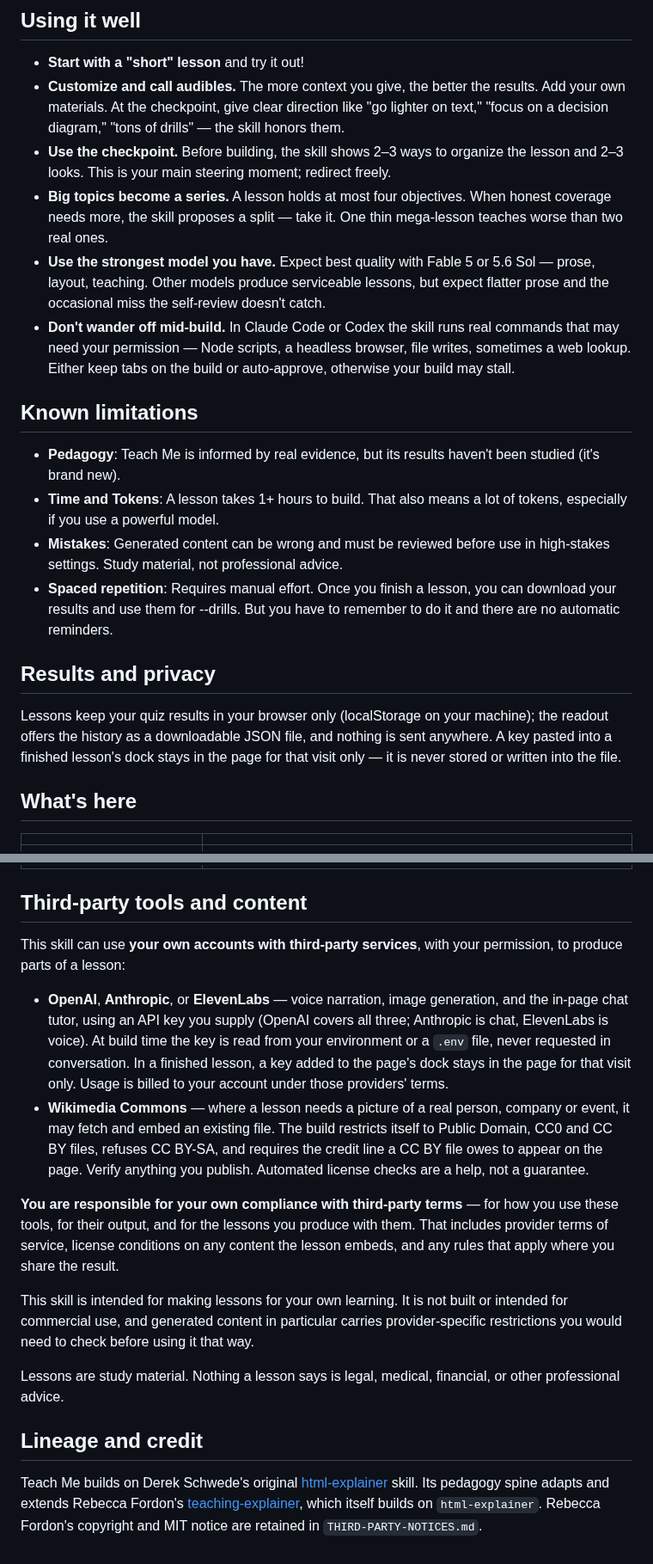
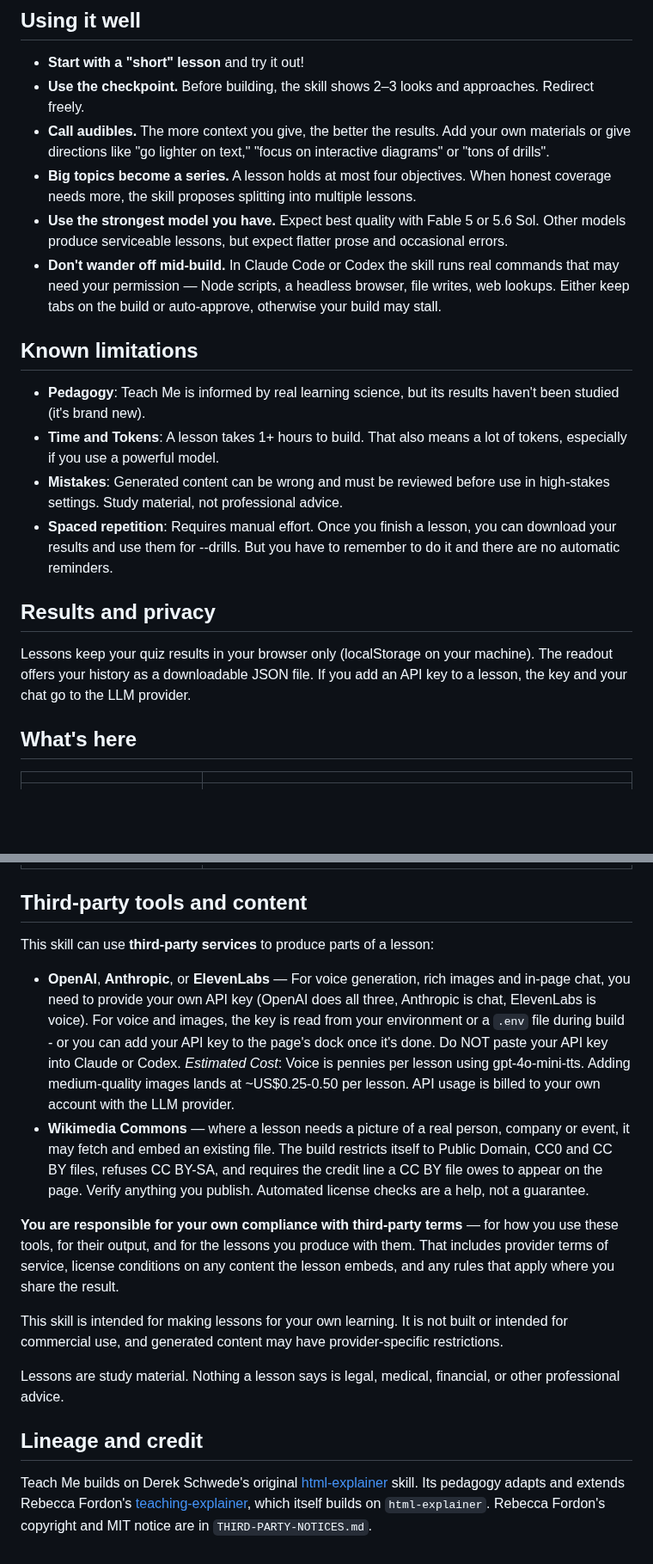
Before and after one commit to ds-vibe/teach-me, a Markdown page: README.md, 2 parts joined by grey strips. Shown at 86% size. Drawn GitHub-style; blank space fills up the shorter version.

```diff
--- a/README.md
+++ b/README.md
@@ -54,22 +54,22 @@ Rich AI images means photography-quality. Even without these, you'll still get v
 ## Using it well
 
 - **Start with a "short" lesson** and try it out!
-- **Customize and call audibles.** The more context you give, the better the results. Add your own materials. At the checkpoint, give clear direction like "go lighter on text," "focus on a decision diagram," "tons of drills" — the skill honors them.
-- **Use the checkpoint.** Before building, the skill shows 2–3 ways to organize the lesson and 2–3 looks. This is your main steering moment; redirect freely.
-- **Big topics become a series.** A lesson holds at most four objectives. When honest coverage needs more, the skill proposes a split — take it. One thin mega-lesson teaches worse than two real ones.
-- **Use the strongest model you have.** Expect best quality with Fable 5 or 5.6 Sol — prose, layout, teaching. Other models produce serviceable lessons, but expect flatter prose and the occasional miss the self-review doesn't catch.
-- **Don't wander off mid-build.** In Claude Code or Codex the skill runs real commands that may need your permission — Node scripts, a headless browser, file writes, sometimes a web lookup. Either keep tabs on the build or auto-approve, otherwise your build may stall.
+- **Use the checkpoint.** Before building, the skill shows 2–3 looks and approaches. Redirect freely.
+- **Call audibles.** The more context you give, the better the results. Add your own materials or give directions like "go lighter on text," "focus on interactive diagrams" or "tons of drills".
+- **Big topics become a series.** A lesson holds at most four objectives. When honest coverage needs more, the skill proposes splitting into multiple lessons.
+- **Use the strongest model you have.** Expect best quality with Fable 5 or 5.6 Sol. Other models produce serviceable lessons, but expect flatter prose and occasional errors.
+- **Don't wander off mid-build.** In Claude Code or Codex the skill runs real commands that may need your permission — Node scripts, a headless browser, file writes, web lookups. Either keep tabs on the build or auto-approve, otherwise your build may stall.
 
 ## Known limitations
 
-- **Pedagogy**: Teach Me is informed by real evidence, but its results haven't been studied (it's brand new).
+- **Pedagogy**: Teach Me is informed by real learning science, but its results haven't been studied (it's brand new).
 - **Time and Tokens**: A lesson takes 1+ hours to build. That also means a lot of tokens, especially if you use a powerful model.
 - **Mistakes**: Generated content can be wrong and must be reviewed before use in high-stakes settings. Study material, not professional advice.
 - **Spaced repetition**: Requires manual effort. Once you finish a lesson, you can download your results and use them for --drills. But you have to remember to do it and there are no automatic reminders.
 
 ## Results and privacy
 
-Lessons keep your quiz results in your browser only (localStorage on your machine); the readout offers the history as a downloadable JSON file, and nothing is sent anywhere. A key pasted into a finished lesson's dock stays in the page for that visit only — it is never stored or written into the file.
+Lessons keep your quiz results in your browser only (localStorage on your machine). The readout offers your history as a downloadable JSON file. If you add an API key to a lesson, the key and your chat go to the LLM provider.
 
 ## What's here
 
@@ -83,17 +83,18 @@ Lessons keep your quiz results in your browser only (localStorage on your machin
 
 ## Third-party tools and content
 
-This skill can use **your own accounts with third-party services**, with your permission, to produce parts of a lesson:
+This skill can use **third-party services** to produce parts of a lesson:
 
-- **OpenAI**, **Anthropic**, or **ElevenLabs** — voice narration, image generation, and the in-page chat tutor, using an API key you supply (OpenAI covers all three; Anthropic is chat, ElevenLabs is voice). At build time the key is read from your environment or a `.env` file, never requested in conversation. In a finished lesson, a key added to the page's dock stays in the page for that visit only. Usage is billed to your account under those providers' terms.
+- **OpenAI**, **Anthropic**, or **ElevenLabs** — For voice generation, rich images and in-page chat, you need to provide your own API key (OpenAI does all three, Anthropic is chat, ElevenLabs is voice). For voice and images, the key is read from your environment or a `.env` file during build - or you can add your API key to the page's dock once it's done. Do NOT paste your API key into Claude or Codex.
+    *Estimated Cost*: Voice is pennies per lesson using gpt-4o-mini-tts. Adding medium-quality images lands at ~US$0.25-0.50 per lesson. API usage is billed to your own account with the LLM provider.
 - **Wikimedia Commons** — where a lesson needs a picture of a real person, company or event, it may fetch and embed an existing file. The build restricts itself to Public Domain, CC0 and CC BY files, refuses CC BY-SA, and requires the credit line a CC BY file owes to appear on the page. Verify anything you publish. Automated license checks are a help, not a guarantee.
 
 **You are responsible for your own compliance with third-party terms** — for how you use these tools, for their output, and for the lessons you produce with them. That includes provider terms of service, license conditions on any content the lesson embeds, and any rules that apply where you share the result.
 
-This skill is intended for making lessons for your own learning. It is not built or intended for commercial use, and generated content in particular carries provider-specific restrictions you would need to check before using it that way.
+This skill is intended for making lessons for your own learning. It is not built or intended for commercial use, and generated content may have provider-specific restrictions.
 
 Lessons are study material. Nothing a lesson says is legal, medical, financial, or other professional advice.
 
 ## Lineage and credit
 
-Teach Me builds on Derek Schwede's original [html-explainer](https://github.com/ds-vibe/html-explainer) skill. Its pedagogy spine adapts and extends Rebecca Fordon's [teaching-explainer](https://github.com/rlfordon/teaching-explainer), which itself builds on `html-explainer`. Rebecca Fordon's copyright and MIT notice are retained in `THIRD-PARTY-NOTICES.md`.
+Teach Me builds on Derek Schwede's original [html-explainer](https://github.com/ds-vibe/html-explainer) skill. Its pedagogy adapts and extends Rebecca Fordon's [teaching-explainer](https://github.com/rlfordon/teaching-explainer), which itself builds on `html-explainer`. Rebecca Fordon's copyright and MIT notice are in `THIRD-PARTY-NOTICES.md`.
```
Also changed, not shown: other parts of README.md (+3 -3 lines).
